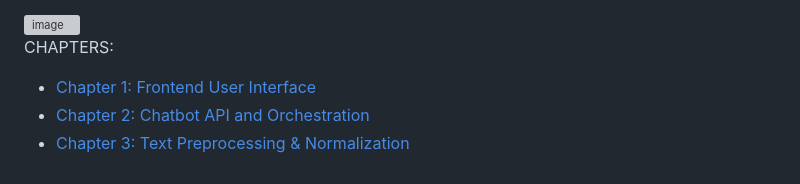
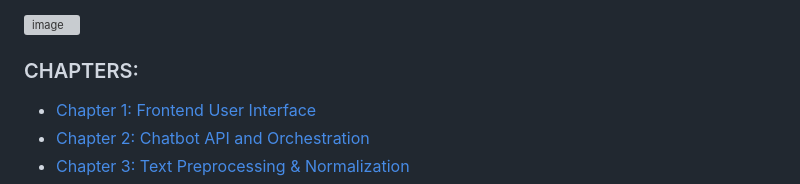
Before and after one commit to ManoMadhusudhanan/Banking_AI_Assistance, a Markdown page: README.md, the part around the change. GitHub-like rendering; grey boxes are pictures that could not be loaded.

```diff
--- a/README.md
+++ b/README.md
@@ -34,8 +34,8 @@ Graph-RAG (Relationship-Aware Retrieval) enhances the assistant by:
 
 <img width="1136" height="587" alt="image" src="https://github.com/user-attachments/assets/dec47ad0-5551-4fd9-9828-d42a6c29d8ad" />
 
-CHAPTERS:
 
+### CHAPTERS:
 - [Chapter 1: Frontend User Interface](https://github.com/ManoMadhusudhanan/Banking_AI_Assistance/blob/main/docs/Chapter%201%3A%20Frontend%20User%20Interface.md)
 - [Chapter 2: Chatbot API and Orchestration](https://github.com/ManoMadhusudhanan/Banking_AI_Assistance/blob/main/docs/Chapter%202%3A%20Chatbot%20API%20and%20Orchestration.md)
 - [Chapter 3: Text Preprocessing & Normalization](https://github.com/ManoMadhusudhanan/Banking_AI_Assistance/blob/main/docs/Chapter%203%3A%20Text%20Preprocessing%20%26%20Normalization.md)
```
